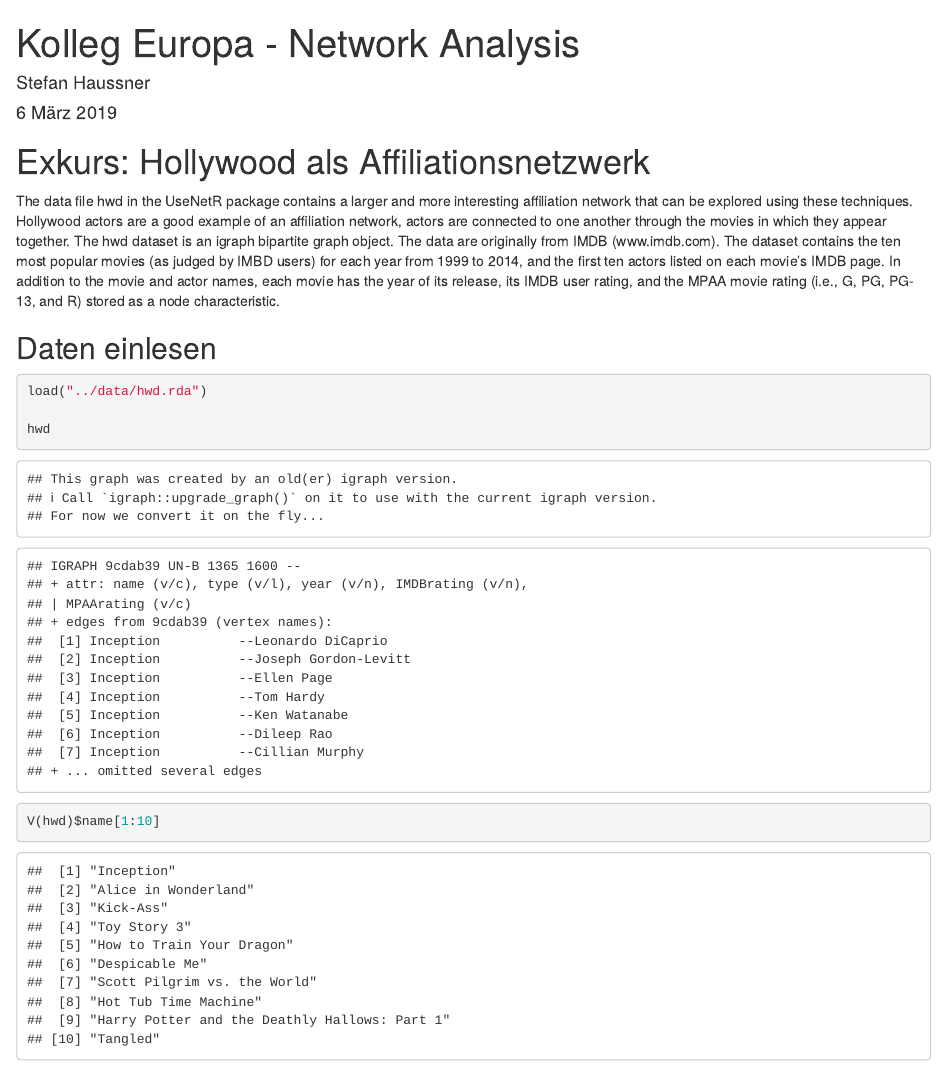
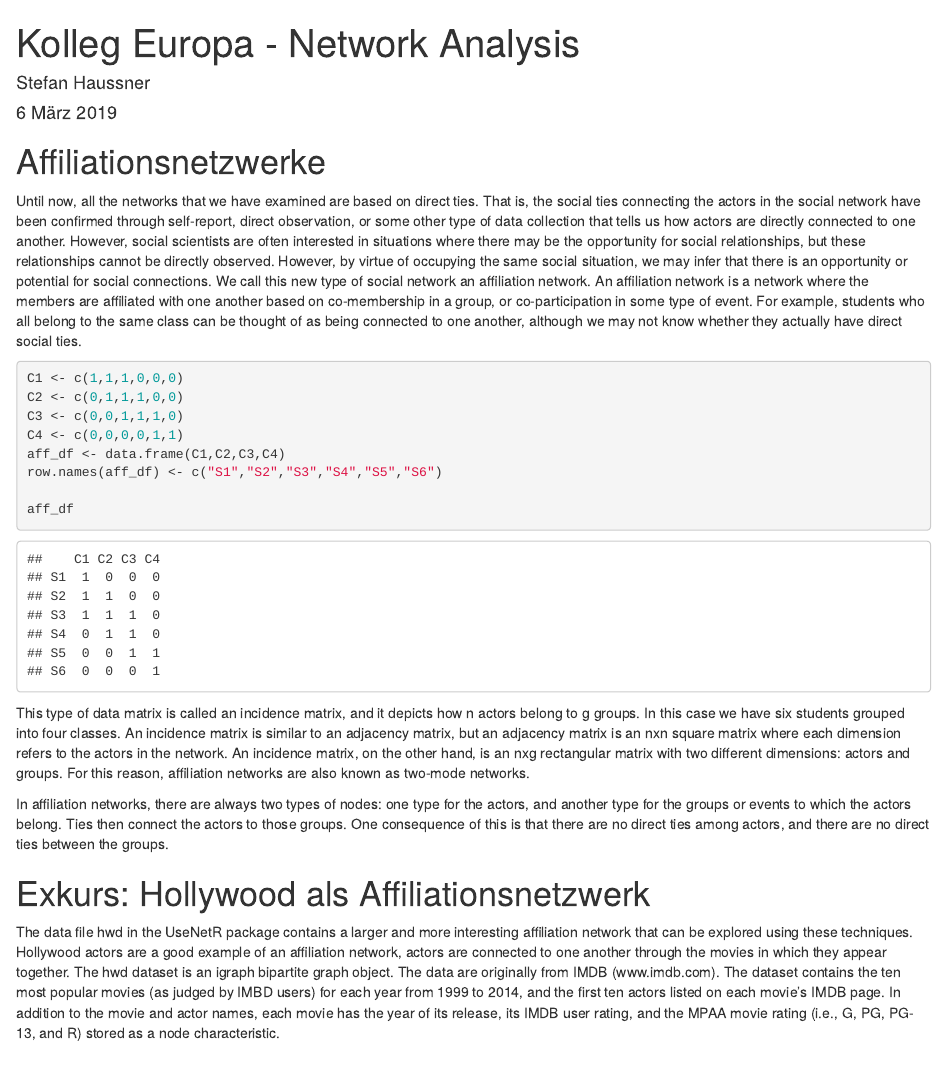
Before and after one commit to haosifan/network_analysis_KollegEuropa, an R Markdown document (scripts/script_affiliation_example.Rmd): the page in a window 1100 px wide, from its top. Rendered offline with R 4.5, knitr and Pandoc, with nearby package versions; some code elsewhere in the file could not run offline.

Commit message:
add: affiliation networks description/definition
im Beispiel-Skript

````diff
--- a/scripts/script_affiliation_example.Rmd
+++ b/scripts/script_affiliation_example.Rmd
@@ -11,6 +11,44 @@ library(igraph)
 library(igraphdata)
 library(tidyverse)
 ```
+
+# Affiliationsnetzwerke
+
+Until now, all the networks that we have examined are based on direct ties. That
+is, the social ties connecting the actors in the social network have been confirmed
+through self-report, direct observation, or some other type of data collection that
+tells us how actors are directly connected to one another.
+However, social scientists are often interested in situations where there may be
+the opportunity for social relationships, but these relationships cannot be directly
+observed. However, by virtue of occupying the same social situation, we may infer
+that there is an opportunity or potential for social connections.
+We call this new type of social network an affiliation network. An affiliation
+network is a network where the members are affiliated with one another based on
+co-membership in a group, or co-participation in some type of event. For example,
+students who all belong to the same class can be thought of as being connected to
+one another, although we may not know whether they actually have direct social
+ties.
+
+```{r}
+C1 <- c(1,1,1,0,0,0)
+C2 <- c(0,1,1,1,0,0)
+C3 <- c(0,0,1,1,1,0)
+C4 <- c(0,0,0,0,1,1)
+aff_df <- data.frame(C1,C2,C3,C4)
+row.names(aff_df) <- c("S1","S2","S3","S4","S5","S6")
+
+aff_df
+```
+
+This type of data matrix is called an incidence matrix, and it depicts how n actors
+belong to g groups. In this case we have six students grouped into four classes.
+An incidence matrix is similar to an adjacency matrix, but an adjacency matrix is
+an nxn square matrix where each dimension refers to the actors in the network. An
+incidence matrix, on the other hand, is an nxg rectangular matrix with two different dimensions: actors and groups. For this reason, affiliation networks are also known as two-mode networks.
+
+In affiliation networks, there are always two types of nodes: one type for the actors, and another type for the groups or events to which the actors belong. Ties then connect the actors to those groups. One consequence of this is that there are no direct ties among actors, and there are no direct ties between the groups.
+
+
 
 # Exkurs: Hollywood als Affiliationsnetzwerk
 
````
